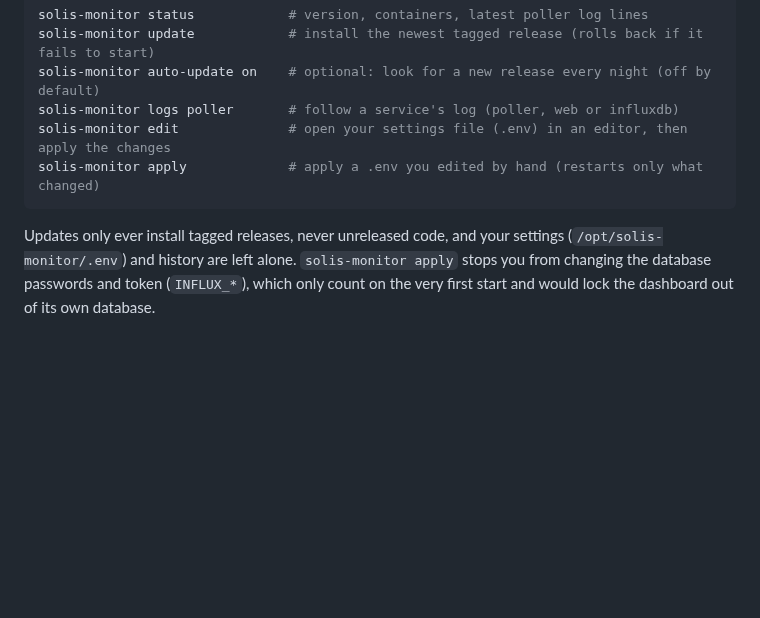
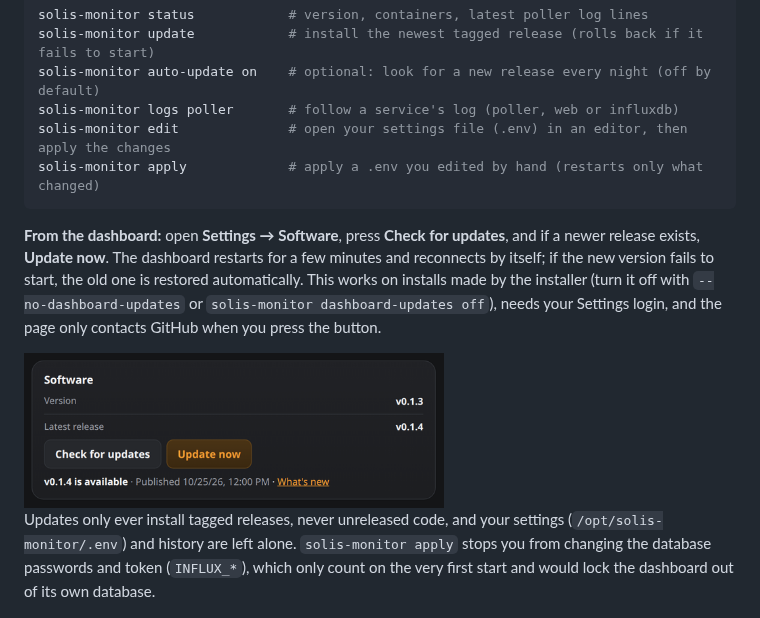
Before and after one commit to vtlvolkov/solis-monitor, a Markdown page: README.md, the part around the change. Rendered like a GitHub page; pictures changed too: docs/img/update.png (added); blank space fills up the shorter version.

````diff
--- a/README.md
+++ b/README.md
@@ -141,6 +141,10 @@ solis-monitor edit              # open your settings file (.env) in an editor, t
 solis-monitor apply             # apply a .env you edited by hand (restarts only what changed)
 ```
 
+**From the dashboard:** open **Settings → Software**, press **Check for updates**, and if a newer release exists, **Update now**. The dashboard restarts for a few minutes and reconnects by itself; if the new version fails to start, the old one is restored automatically. This works on installs made by the installer (turn it off with `--no-dashboard-updates` or `solis-monitor dashboard-updates off`), needs your Settings login, and the page only contacts GitHub when you press the button.
+
+<img src="docs/img/update.png" width="420" alt="Software card on the Settings page">
+
 Updates only ever install tagged releases, never unreleased code, and your settings (`/opt/solis-monitor/.env`) and history are left alone. `solis-monitor apply` stops you from changing the database passwords and token (`INFLUX_*`), which only count on the very first start and would lock the dashboard out of its own database.
 
 ## Troubleshooting
````
Also changed, not shown: CLAUDE.md (+1 -0 lines), docs/development.md (+9 -0 lines), 15 other files.
